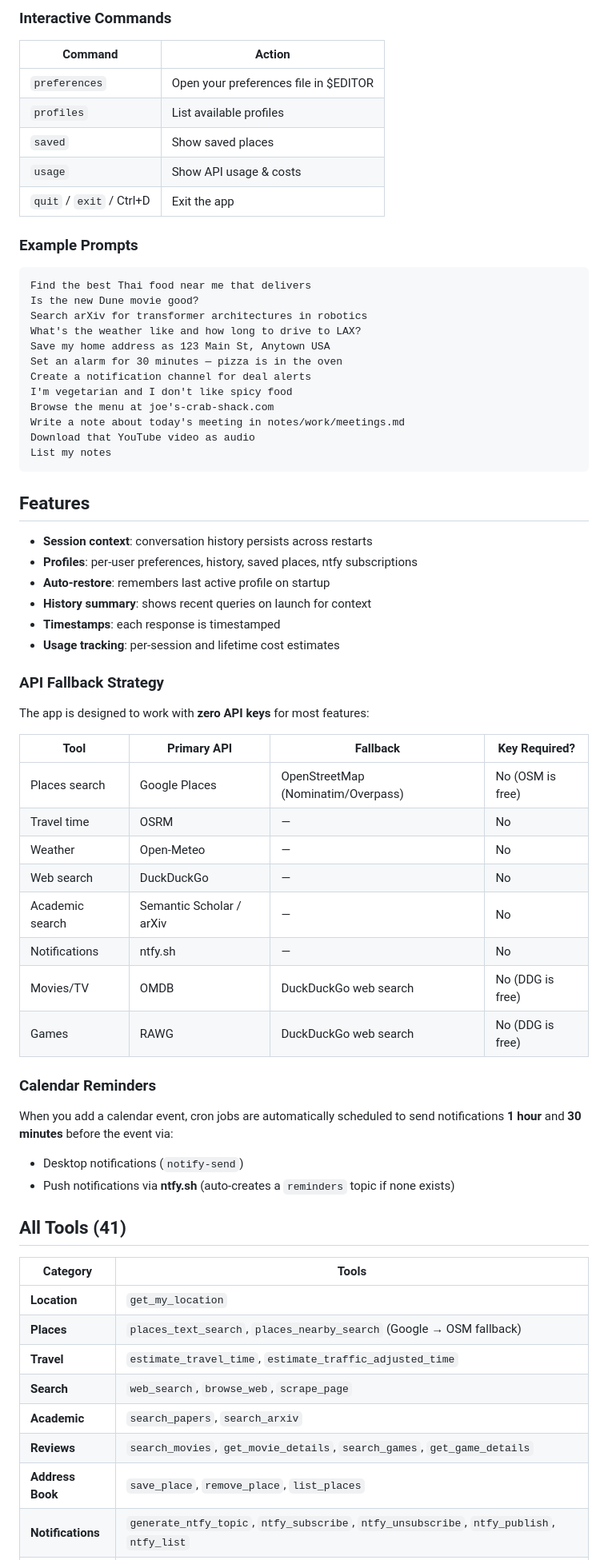
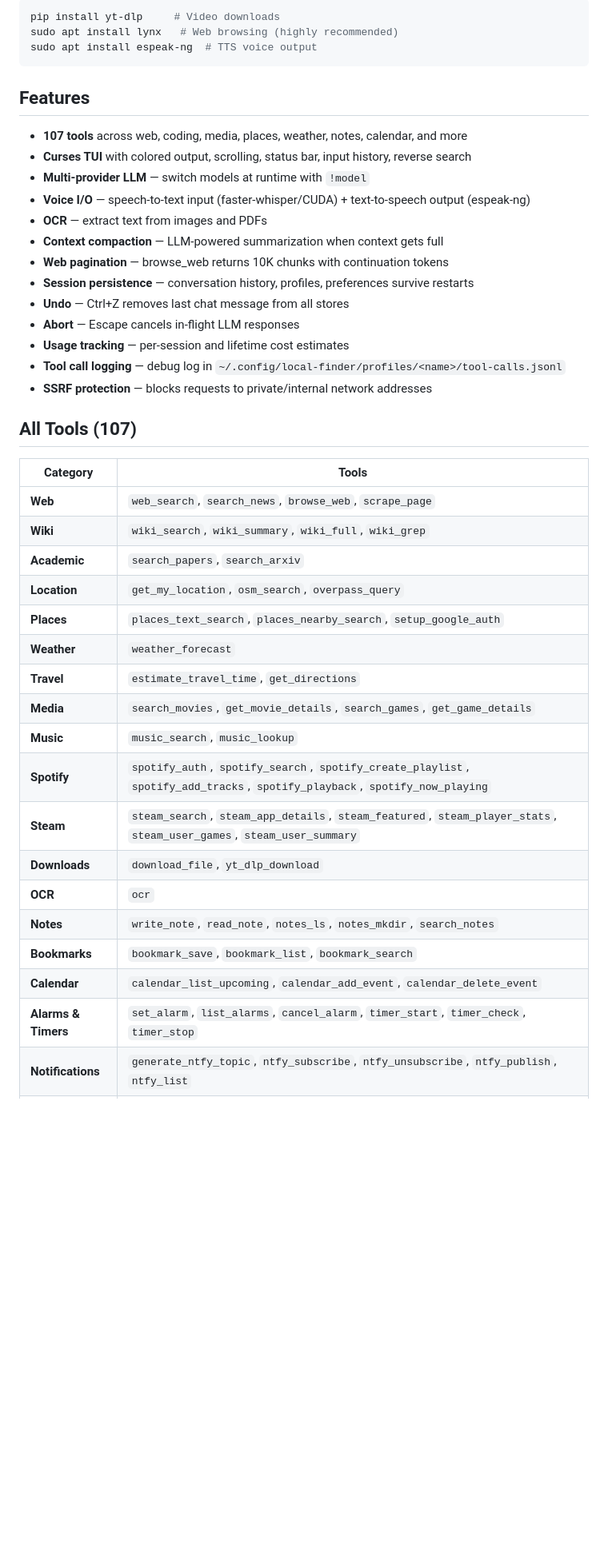
Before and after one commit to torusbreakdown/marvin, a Markdown page: README.md, the part around one of its changes. Shown at 80% size. Rendered like a GitHub page; blank space fills up the shorter version.

````diff
--- a/README.md
+++ b/README.md
@@ -170,69 +142,43 @@ python app.py "Find papers on multi-robot consensus from 2020-2024"
-### Interactive Commands
-
-| Command | Action |
-|---------|--------|
-| `preferences` | Open your preferences file in $EDITOR |
-| `profiles` | List available profiles |
-| `saved` | Show saved places |
-| `usage` | Show API usage & costs |
-| `quit` / `exit` / Ctrl+D | Exit the app |
-
-### Example Prompts
-
-```
-Find the best Thai food near me that delivers
-Is the new Dune movie good?
-Search arXiv for transformer architectures in robotics
-What's the weather like and how long to drive to LAX?
-Save my home address as 123 Main St, Anytown USA
-Set an alarm for 30 minutes — pizza is in the oven
-Create a notification channel for deal alerts
-I'm vegetarian and I don't like spicy food
-Browse the menu at joe's-crab-shack.com
-Write a note about today's meeting in notes/work/meetings.md
-Download that YouTube video as audio
-List my notes
+pip install yt-dlp     # Video downloads
+sudo apt install lynx   # Web browsing (highly recommended)
+sudo apt install espeak-ng  # TTS voice output
 ```
 
 ## Features
 
-- **Session context**: conversation history persists across restarts
-- **Profiles**: per-user preferences, history, saved places, ntfy subscriptions
-- **Auto-restore**: remembers last active profile on startup
-- **History summary**: shows recent queries on launch for context
-- **Timestamps**: each response is timestamped
-- **Usage tracking**: per-session and lifetime cost estimates
+- **107 tools** across web, coding, media, places, weather, notes, calendar, and more
+- **Curses TUI** with colored output, scrolling, status bar, input history, reverse search
+- **Multi-provider LLM** — switch models at runtime with `!model`
+- **Voice I/O** — speech-to-text input (faster-whisper/CUDA) + text-to-speech output (espeak-ng)
+- **OCR** — extract text from images and PDFs
+- **Context compaction** — LLM-powered summarization when context gets full
+- **Web pagination** — browse_web returns 10K chunks with continuation tokens
+- **Session persistence** — conversation history, profiles, preferences survive restarts
+- **Undo** — Ctrl+Z removes last chat message from all stores
+- **Abort** — Escape cancels in-flight LLM responses
+- **Usage tracking** — per-session and lifetime cost estimates
+- **Tool call logging** — debug log in `~/.config/local-finder/profiles/<name>/tool-calls.jsonl`
+- **SSRF protection** — blocks requests to private/internal network addresses
 
-### API Fallback Strategy
-
-The app is designed to work with **zero API keys** for most features:
-
-| Tool | Primary API | Fallback | Key Required? |
-|------|------------|----------|---------------|
-| Places search | Google Places | OpenStreetMap (Nominatim/Overpass) | No (OSM is free) |
-| Travel time | OSRM | — | No |
-| Weather | Open-Meteo | — | No |
-| Web search | DuckDuckGo | — | No |
-| Academic search | Semantic Scholar / arXiv | — | No |
-| Notifications | ntfy.sh | — | No |
-| Movies/TV | OMDB | DuckDuckGo web search | No (DDG is free) |
-| Games | RAWG | DuckDuckGo web search | No (DDG is free) |
-
-### Calendar Reminders
-
-When you add a calendar event, cron jobs are automatically scheduled to send notifications **1 hour** and **30 minutes** before the event via:
-- Desktop notifications (`notify-send`)
-- Push notifications via **ntfy.sh** (auto-creates a `reminders` topic if none exists)
-
-## All Tools (41)
+## All Tools (107)
 
 | Category | Tools |
 |----------|-------|
-| **Location** | `get_my_location` |
-| **Places** | `places_text_search`, `places_nearby_search` (Google → OSM fallback) |
-| **Travel** | `estimate_travel_time`, `estimate_traffic_adjusted_time` |
-| **Search** | `web_search`, `browse_web`, `scrape_page` |
+| **Web** | `web_search`, `search_news`, `browse_web`, `scrape_page` |
+| **Wiki** | `wiki_search`, `wiki_summary`, `wiki_full`, `wiki_grep` |
 | **Academic** | `search_papers`, `search_arxiv` |
-| **Reviews** | `search_movies`, `get_movie_details`, `search_games`, `get_game_details` |
-| **Address Book** | `save_place`, `remove_place`, `list_places` |
+| **Location** | `get_my_location`, `osm_search`, `overpass_query` |
+| **Places** | `places_text_search`, `places_nearby_search`, `setup_google_auth` |
+| **Weather** | `weather_forecast` |
+| **Travel** | `estimate_travel_time`, `get_directions` |
+| **Media** | `search_movies`, `get_movie_details`, `search_games`, `get_game_details` |
+| **Music** | `music_search`, `music_lookup` |
+| **Spotify** | `spotify_auth`, `spotify_search`, `spotify_create_playlist`, `spotify_add_tracks`, `spotify_playback`, `spotify_now_playing` |
+| **Steam** | `steam_search`, `steam_app_details`, `steam_featured`, `steam_player_stats`, `steam_user_games`, `steam_user_summary` |
+| **Downloads** | `download_file`, `yt_dlp_download` |
+| **OCR** | `ocr` |
+| **Notes** | `write_note`, `read_note`, `notes_ls`, `notes_mkdir`, `search_notes` |
+| **Bookmarks** | `bookmark_save`, `bookmark_list`, `bookmark_search` |
+| **Calendar** | `calendar_list_upcoming`, `calendar_add_event`, `calendar_delete_event` |
+| **Alarms & Timers** | `set_alarm`, `list_alarms`, `cancel_alarm`, `timer_start`, `timer_check`, `timer_stop` |
 | **Notifications** | `generate_ntfy_topic`, `ntfy_subscribe`, `ntfy_unsubscribe`, `ntfy_publish`, `ntfy_list` |
````
Also changed, not shown: other parts of README.md (+138 -132 lines).
